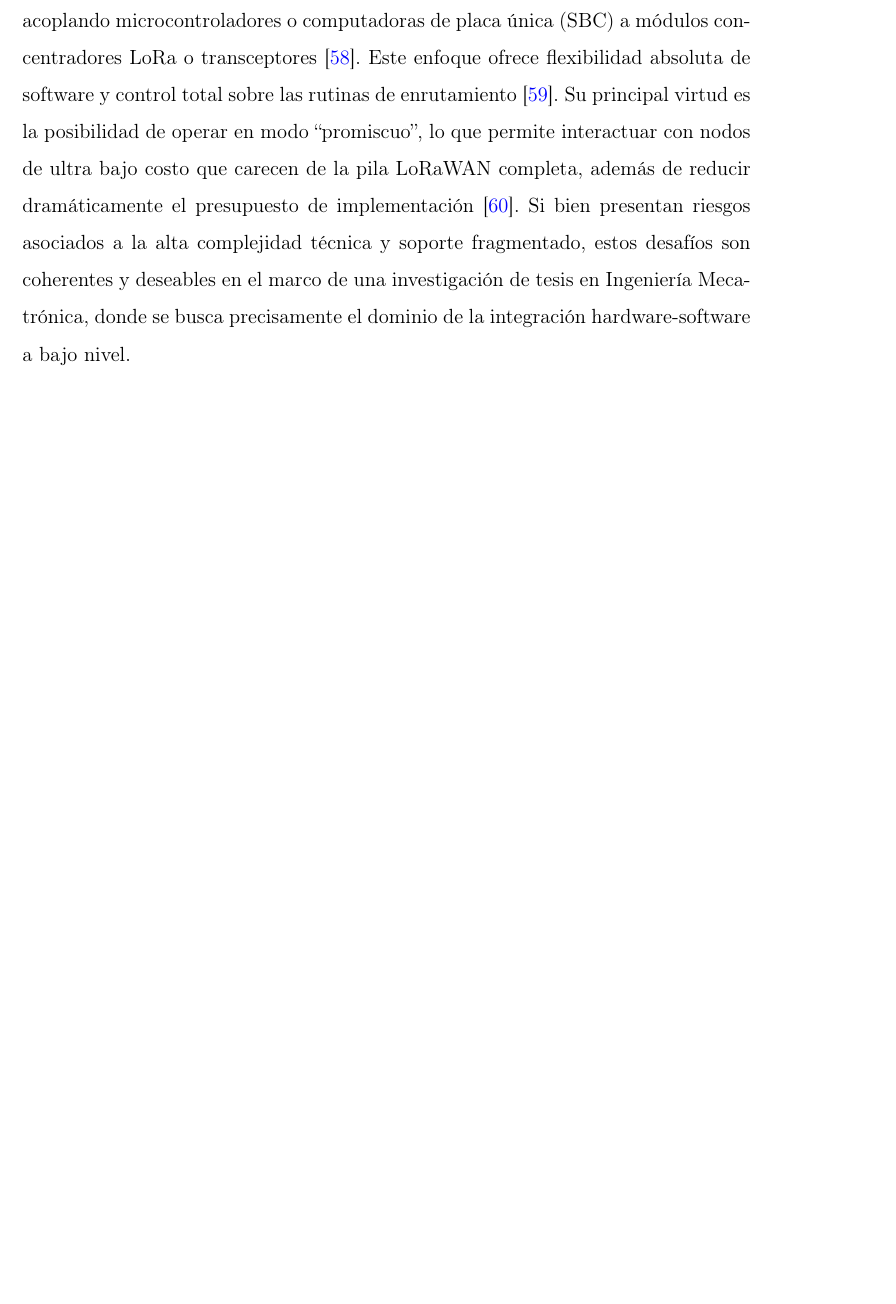
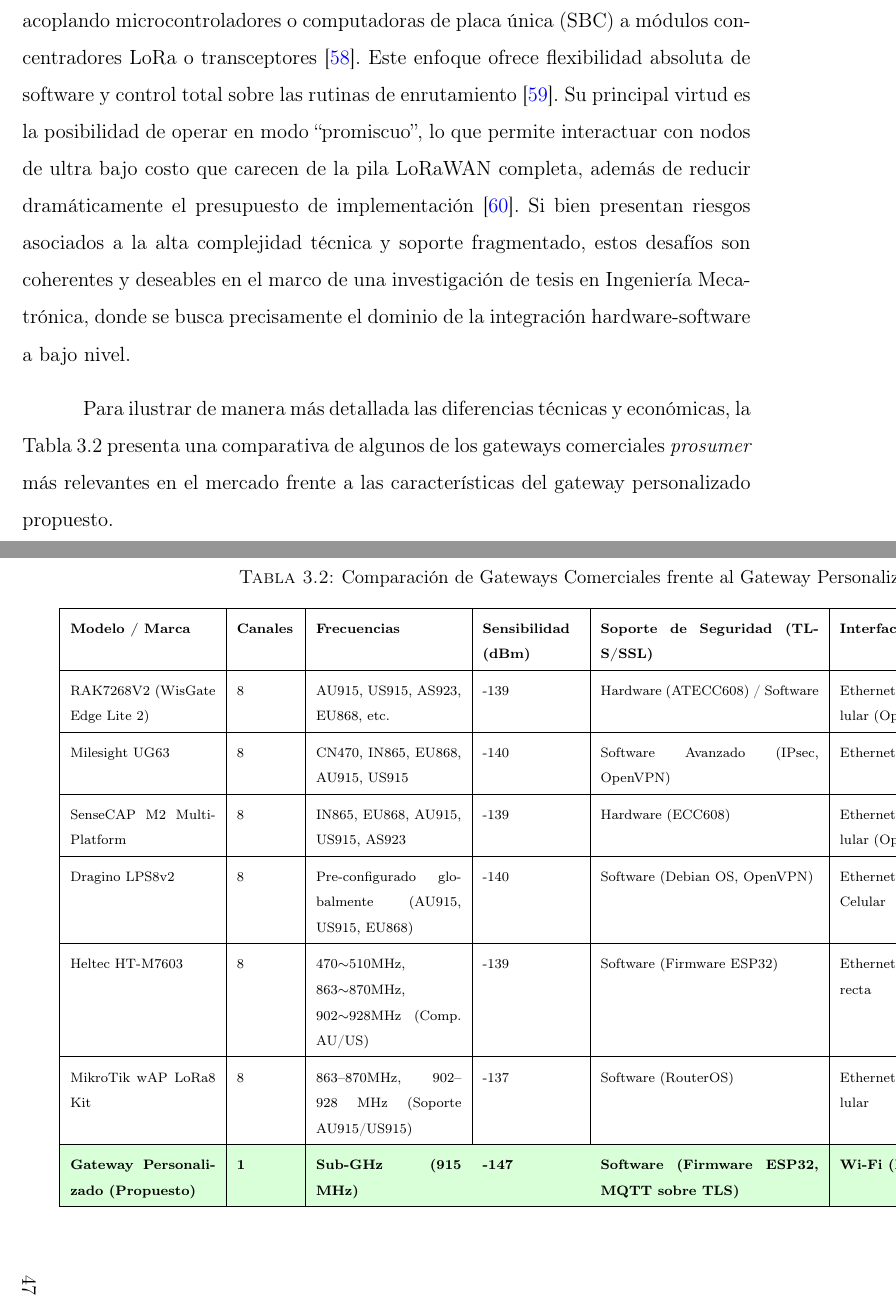
Before and after one commit to sebasandre2020/Tesis-2026-1, a LaTeX thesis (main.tex, which reads secciones/capitulo3.tex): part of page 57 of 109 before the commit and two parts of pages 57 and 58 of 111 after it, the two joined at a grey line, cut so that both start at the same text, the shorter picture padded with empty space. Compiled offline with pdfLaTeX.

Commit message:
[CH3 - Metodología] - Comparación de gateways comerciales

```diff
--- a/secciones/capitulo3.tex
+++ b/secciones/capitulo3.tex
@@ -308,3 +308,20 @@
 Por otro lado, los \textbf{gateways comerciales de bajo costo (Prosumer)}, como el RAK7268V2 o SenseCAP M2, buscan democratizar el acceso con costos entre \$89 y \$500 USD \cite{nb_gateway_commercial_6}. Integran criptografía robusta en hardware (ATECC608A) y procesadores digitales de señal (DSP) \cite{nb_gateway_prosumer_29}. A pesar de estos beneficios, su limitación a 8 canales físicos genera riesgos de congestión, forzando la dependencia de mecanismos como la Tasa de Datos Adaptativa (ADR) \cite{nb_gateway_prosumer_32, nb_gateway_prosumer_34}, además de incurrir en costos ocultos de importación y periféricos adicionales \cite{nb_gateway_prosumer_41}.
 
 Finalmente, los \textbf{gateways personalizados (Custom/DIY)} se ensamblan acoplando microcontroladores o computadoras de placa única (SBC) a módulos concentradores LoRa o transceptores \cite{nb_gateway_custom_9}. Este enfoque ofrece flexibilidad absoluta de software y control total sobre las rutinas de enrutamiento \cite{nb_gateway_custom_7}. Su principal virtud es la posibilidad de operar en modo ``promiscuo'', lo que permite interactuar con nodos de ultra bajo costo que carecen de la pila LoRaWAN completa, además de reducir dramáticamente el presupuesto de implementación \cite{nb_gateway_custom_10}. Si bien presentan riesgos asociados a la alta complejidad técnica y soporte fragmentado, estos desafíos son coherentes y deseables en el marco de una investigación de tesis en Ingeniería Mecatrónica, donde se busca precisamente el dominio de la integración hardware-software a bajo nivel.
+
+Para ilustrar de manera más detallada las diferencias técnicas y económicas, la Tabla \ref{tabla:gateways_comerciales} presenta una comparativa de algunos de los gateways comerciales \textit{prosumer} más relevantes en el mercado frente a las características del gateway personalizado propuesto.
+
+\begin{landscape}
+    \begin{table}[H]
+        \centering
+        \renewcommand{\arraystretch}{1.4}
+        \fontsize{8}{10}\selectfont
+        \caption{Comparación de Gateways Comerciales frente al Gateway Personalizado}
+        \label{tabla:gateways_comerciales}
+        \begin{tabular}{|p{3cm}|p{1.2cm}|p{3cm}|p{2cm}|p{4.5cm}|p{3.5cm}|p{1.5cm}|}
+            \hline
+            \textbf{Modelo / Marca}                                        & \textbf{Canales}               & \textbf{Frecuencias}                                            & \textbf{Sensibilidad (dBm)}       & \textbf{Soporte de Seguridad (TLS/SSL)}                                & \textbf{Interfaces Backhaul}                      & \textbf{Precio (USD)}                \\ \hline
+            RAK7268V2 (WisGate Edge Lite 2)                                & 8                              & AU915, US915, AS923, EU868, etc.                                & -139                              & Hardware (ATECC608) / Software                                         & Ethernet PoE, Wi-Fi, Celular (Opc)                & \$239.00                             \\ \hline
+            Milesight UG63                                                 & 8                              & CN470, IN865, EU868, AU915, US915                               & -140                              & Software Avanzado (IPsec, OpenVPN)                                     & Ethernet, Celular (Opc)                           & \$270.00                             \\ \hline
+            SenseCAP M2 Multi-Platform                                     & 8                              & IN865, EU868, AU915, US915, AS923                               & -139                              & Hardware (ECC608)                                                      & Ethernet PoE, Wi-Fi, Celular (Opc)                & \$199.00                             \\ \hline
+            Dragino LPS8v2                                                 & 8                              & Pre-configurado globalmente (AU915, US915, EU868)               & -140                              & Software (Debian OS, OpenVPN)                                          & Ethernet WAN, Wi-Fi AP, Celular                   & \$170.00                             \\ \hline
@@ -311,3 +331,9 @@
+        \end{tabular}
+    \end{table}
+\end{landscape}
+\FloatBarrier
+
+Como se observa en la Tabla \ref{tabla:gateways_comerciales}, los equipos comerciales ofrecen prestaciones superiores en términos de concurrencia al soportar 8 canales simultáneos y proporcionar múltiples interfaces de red de respaldo (Ethernet, conectividad celular 4G/LTE), e incluso en algunos casos integran chips criptográficos dedicados por hardware para máxima seguridad. Sin embargo, su costo de adquisición varía entre los \$89.00 y \$270.00 USD, a lo que frecuentemente se suman costos ocultos por licencias de software propietario, plataformas de gestión en la nube y gastos de importación. En contraste, la implementación del gateway personalizado representa una reducción significativa del costo de hardware, con un gasto total de 185 soles (aproximadamente \$48.68 USD), y carece de costos de licenciamiento de software al emplear herramientas de código abierto. Aunque presenta limitaciones técnicas como la operación monocanal y la dependencia exclusiva del Wi-Fi para el enlace ascendente, estas restricciones son altamente tolerables y balanceadas para un entorno de investigación académica, donde el volumen de tráfico de datos (telemetría esporádica de una cantidad reducida de nodos sensores) no justifica la inversión económica en un concentrador multicanal. Además, el manejo de la seguridad mediante software en el firmware del ESP32 (MQTT sobre TLS) es lo suficientemente robusto para garantizar la integridad y confidencialidad de los datos sin incurrir en los costos de agregar hardware criptográfico dedicado. De este modo, el desarrollo de un gateway a la medida se posiciona como la opción idónea en la relación costo-beneficio para este tipo de despliegue.
 
 En conclusión, para este proyecto universitario desarrollado en Lima, Perú, se determina la viabilidad técnica y académica de optar por el diseño e implementación de un \textbf{gateway personalizado}. La priorización de la flexibilidad para configurar nodos simples, la reducción contundente del CAPEX y la alineación con los objetivos de diseño embebido respaldan sólidamente esta decisión frente al sobredimensionamiento y rigidez de los equipos comerciales. Esta elección fundamenta, a su vez, la necesidad de una evaluación exhaustiva de microcontroladores y módulos de comunicación para el ensamble tanto del nodo sensor como del gateway.
 
```
Also changed, not shown: secciones/capitulo3.tex (3 more changed lines).
